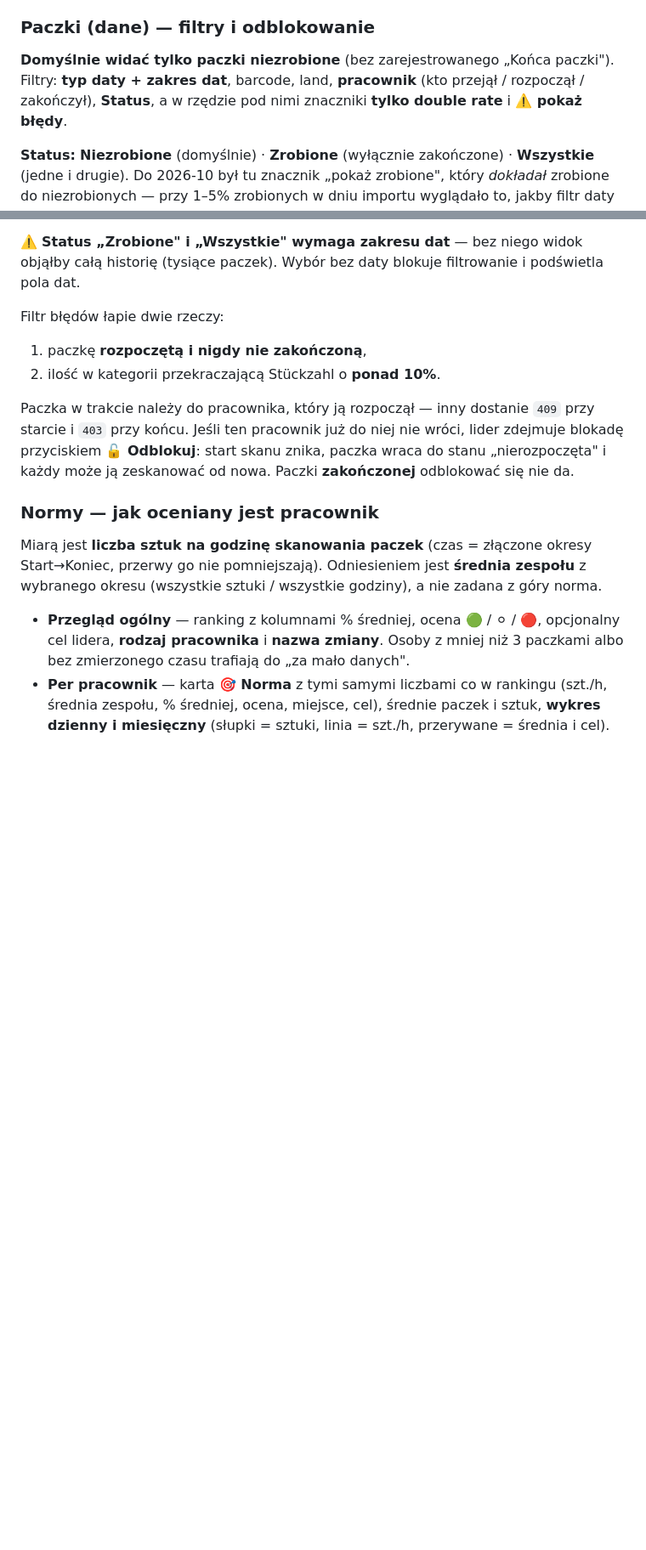
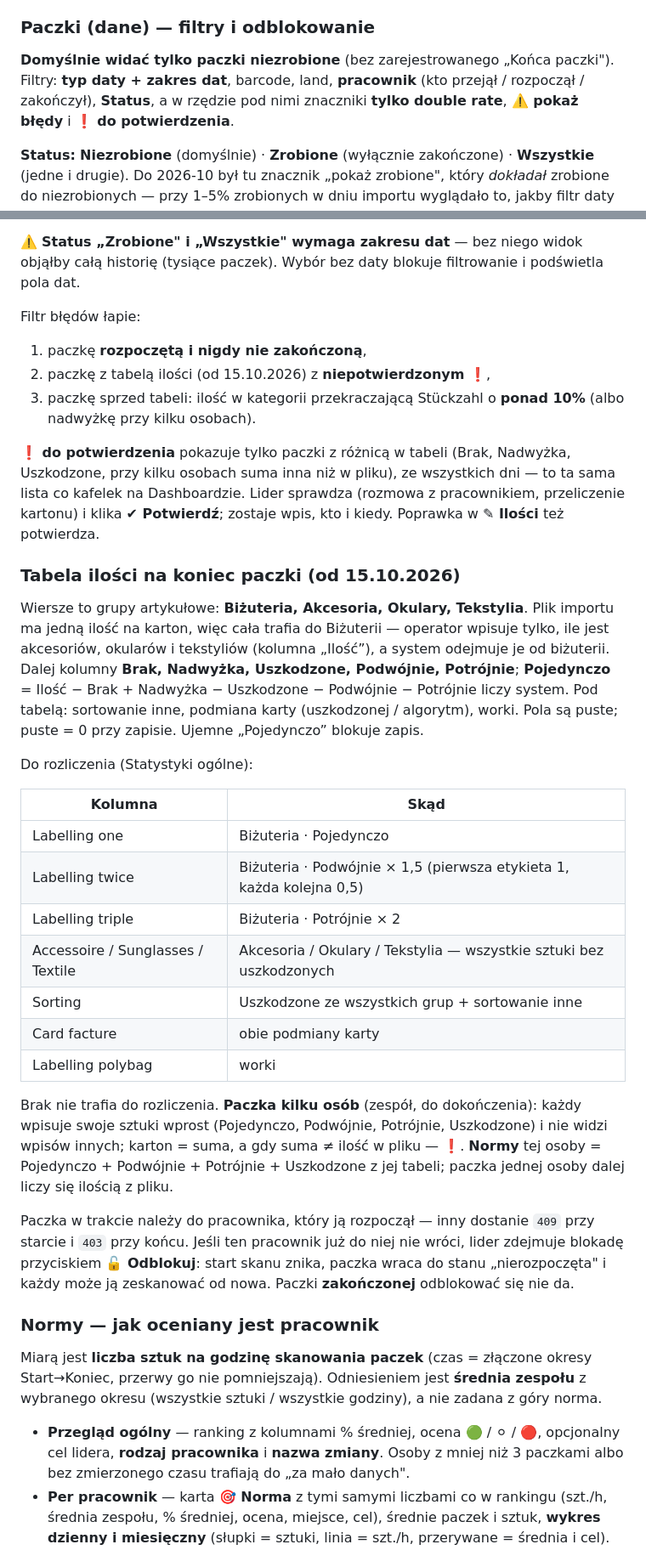
Before and after one commit to arek6891/LogiStat, a Markdown page: docs/README.md, 2 parts joined by grey strips. Shown at 85% size. Rendered like a GitHub page; blank space fills up the shorter version.

Commit message:
docs: tabela ilosci w README, filtr „do potwierdzenia", stary Total Amount oznaczony
Co-Authored-By: Claude Opus 5.5 (1M context) <noreply@anthropic.com>
Claude-Session: https://claude.ai/code/session_01NGsnK1gBkUaHcMwfRkjepo

```diff
--- a/docs/README.md
+++ b/docs/README.md
@@ -321,8 +323,8 @@ starych dni.
 ### Paczki (dane) — filtry i odblokowanie
 **Domyślnie widać tylko paczki niezrobione** (bez zarejestrowanego „Końca paczki").
 Filtry: **typ daty + zakres dat**, barcode, land, **pracownik** (kto przejął / rozpoczął
-/ zakończył), **Status**, a w rzędzie pod nimi znaczniki **tylko double rate** i
-**⚠️ pokaż błędy**.
+/ zakończył), **Status**, a w rzędzie pod nimi znaczniki **tylko double rate**,
+**⚠️ pokaż błędy** i **❗ do potwierdzenia**.
 
 **Status:** **Niezrobione** (domyślnie) · **Zrobione** (wyłącznie zakończone) ·
 **Wszystkie** (jedne i drugie). Do 2026-10 był tu znacznik „pokaż zrobione", który
@@ -357,9 +359,44 @@ w zakresie i wciąż otwarte".
 ⚠️ **Status „Zrobione" i „Wszystkie" wymaga zakresu dat** — bez niego widok objąłby
 całą historię (tysiące paczek). Wybór bez daty blokuje filtrowanie i podświetla pola dat.
 
-Filtr błędów łapie dwie rzeczy:
+Filtr błędów łapie:
 1. paczkę **rozpoczętą i nigdy nie zakończoną**,
-2. ilość w kategorii przekraczającą Stückzahl o **ponad 10%**.
+2. paczkę z tabelą ilości (od 15.10.2026) z **niepotwierdzonym ❗**,
+3. paczkę sprzed tabeli: ilość w kategorii przekraczającą Stückzahl o **ponad 10%**
+   (albo nadwyżkę przy kilku osobach).
+
+**❗ do potwierdzenia** pokazuje tylko paczki z różnicą w tabeli (Brak, Nadwyżka,
+Uszkodzone, przy kilku osobach suma inna niż w pliku), ze wszystkich dni — to ta sama
+lista co kafelek na Dashboardzie. Lider sprawdza (rozmowa z pracownikiem, przeliczenie
+kartonu) i klika **✔ Potwierdź**; zostaje wpis, kto i kiedy. Poprawka w **✎ Ilości**
+też potwierdza.
+
+### Tabela ilości na koniec paczki (od 15.10.2026)
+Wiersze to grupy artykułowe: **Biżuteria, Akcesoria, Okulary, Tekstylia**. Plik importu
+ma jedną ilość na karton, więc cała trafia do Biżuterii — operator wpisuje tylko, ile
+jest akcesoriów, okularów i tekstyliów (kolumna „Ilość”), a system odejmuje je od
+biżuterii. Dalej kolumny **Brak, Nadwyżka, Uszkodzone, Podwójnie, Potrójnie**;
+**Pojedynczo** = Ilość − Brak + Nadwyżka − Uszkodzone − Podwójnie − Potrójnie liczy
+system. Pod tabelą: sortowanie inne, podmiana karty (uszkodzonej / algorytm), worki.
+Pola są puste; puste = 0 przy zapisie. Ujemne „Pojedynczo” blokuje zapis.
+
+Do rozliczenia (Statystyki ogólne):
+
+| Kolumna | Skąd |
+|---|---|
+| Labelling one | Biżuteria · Pojedynczo |
+| Labelling twice | Biżuteria · Podwójnie × 1,5 (pierwsza etykieta 1, każda kolejna 0,5) |
+| Labelling triple | Biżuteria · Potrójnie × 2 |
+| Accessoire / Sunglasses / Textile | Akcesoria / Okulary / Tekstylia — wszystkie sztuki bez uszkodzonych |
+| Sorting | Uszkodzone ze wszystkich grup + sortowanie inne |
+| Card facture | obie podmiany karty |
+| Labelling polybag | worki |
+
+Brak nie trafia do rozliczenia. **Paczka kilku osób** (zespół, do dokończenia): każdy
+wpisuje swoje sztuki wprost (Pojedynczo, Podwójnie, Potrójnie, Uszkodzone) i nie widzi
+wpisów innych; karton = suma, a gdy suma ≠ ilość w pliku — ❗. **Normy** tej osoby =
+Pojedynczo + Podwójnie + Potrójnie + Uszkodzone z jej tabeli; paczka jednej osoby
+dalej liczy się ilością z pliku.
 
 Paczka w trakcie należy do pracownika, który ją rozpoczął — inny dostanie `409` przy
 starcie i `403` przy końcu. Jeśli ten pracownik już do niej nie wróci, lider zdejmuje
```
Also changed, not shown: other parts of docs/README.md (+7 -5 lines), docs/ARCHITEKTURA.md (+1 -1 lines).
